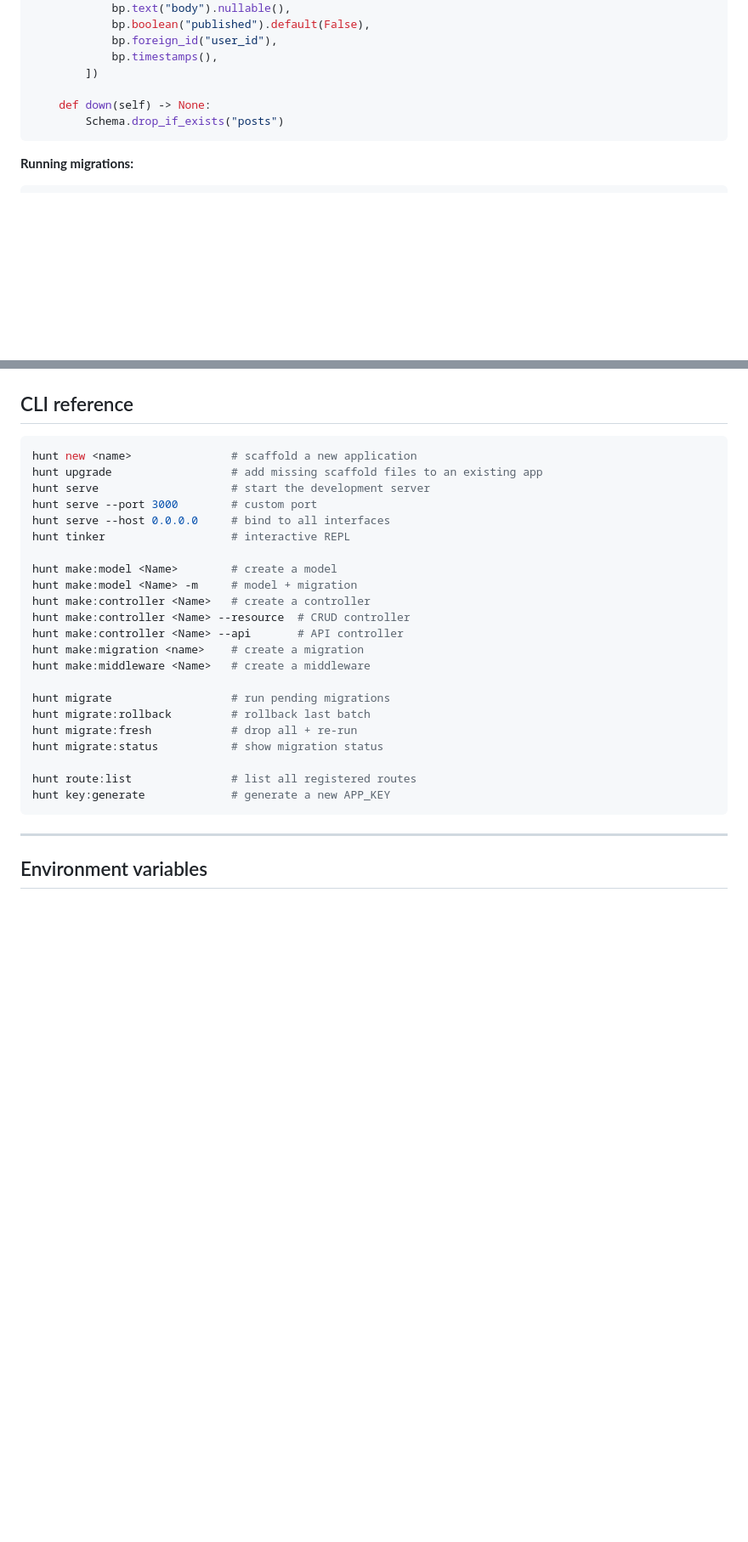
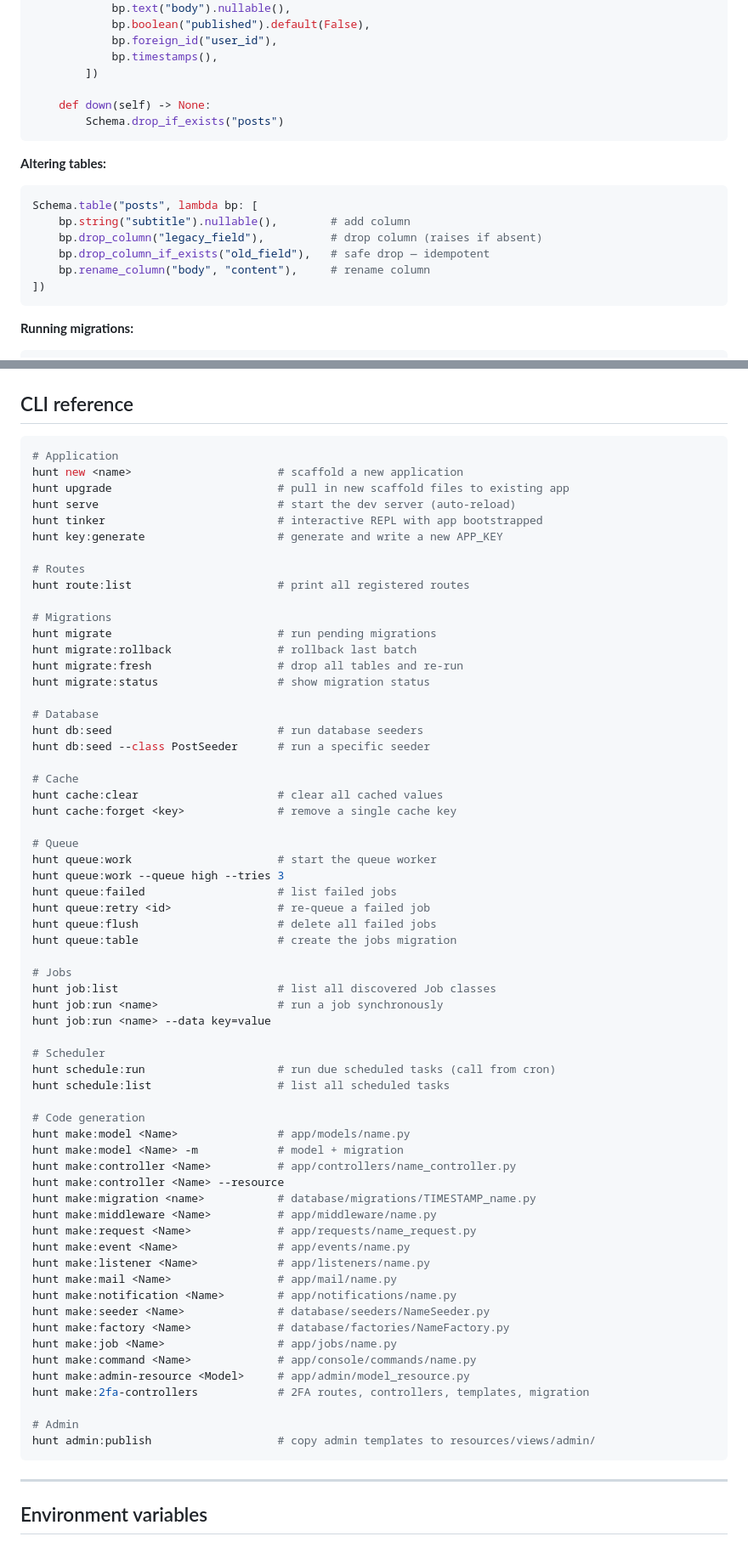
Before and after one commit to hunt-core/hunt, a Markdown page: README.md, 2 parts joined by grey strips. Shown at 85% size. Rendered like a GitHub page; blank space fills up the shorter version.

Commit message:
+ readme update

````diff
--- a/README.md
+++ b/README.md
@@ -240,6 +240,17 @@ class CreatePostsTable(Migration):
         Schema.drop_if_exists("posts")
 ```
 
+**Altering tables:**
+
+```python
+Schema.table("posts", lambda bp: [
+    bp.string("subtitle").nullable(),        # add column
+    bp.drop_column("legacy_field"),          # drop column (raises if absent)
+    bp.drop_column_if_exists("old_field"),   # safe drop — idempotent
+    bp.rename_column("body", "content"),     # rename column
+])
+```
+
 **Running migrations:**
 
 ```bash
@@ -450,28 +495,68 @@ class AuthMiddleware(Middleware):
 ## CLI reference
 
 ```bash
-hunt new <name>               # scaffold a new application
-hunt upgrade                  # add missing scaffold files to an existing app
-hunt serve                    # start the development server
-hunt serve --port 3000        # custom port
-hunt serve --host 0.0.0.0     # bind to all interfaces
-hunt tinker                   # interactive REPL
+# Application
+hunt new <name>                      # scaffold a new application
+hunt upgrade                         # pull in new scaffold files to existing app
+hunt serve                           # start the dev server (auto-reload)
+hunt tinker                          # interactive REPL with app bootstrapped
+hunt key:generate                    # generate and write a new APP_KEY
 
-hunt make:model <Name>        # create a model
-hunt make:model <Name> -m     # model + migration
-hunt make:controller <Name>   # create a controller
-hunt make:controller <Name> --resource  # CRUD controller
-hunt make:controller <Name> --api       # API controller
-hunt make:migration <name>    # create a migration
-hunt make:middleware <Name>   # create a middleware
+# Routes
+hunt route:list                      # print all registered routes
 
-hunt migrate                  # run pending migrations
-hunt migrate:rollback         # rollback last batch
-hunt migrate:fresh            # drop all + re-run
-hunt migrate:status           # show migration status
+# Migrations
+hunt migrate                         # run pending migrations
+hunt migrate:rollback                # rollback last batch
+hunt migrate:fresh                   # drop all tables and re-run
+hunt migrate:status                  # show migration status
 
-hunt route:list               # list all registered routes
-hunt key:generate             # generate a new APP_KEY
+# Database
+hunt db:seed                         # run database seeders
+hunt db:seed --class PostSeeder      # run a specific seeder
+
+# Cache
+hunt cache:clear                     # clear all cached values
+hunt cache:forget <key>              # remove a single cache key
+
+# Queue
+hunt queue:work                      # start the queue worker
+hunt queue:work --queue high --tries 3
+hunt queue:failed                    # list failed jobs
+hunt queue:retry <id>                # re-queue a failed job
+hunt queue:flush                     # delete all failed jobs
+hunt queue:table                     # create the jobs migration
+
+# Jobs
+hunt job:list                        # list all discovered Job classes
+hunt job:run <name>                  # run a job synchronously
+hunt job:run <name> --data key=value
+
+# Scheduler
+hunt schedule:run                    # run due scheduled tasks (call from cron)
+hunt schedule:list                   # list all scheduled tasks
+
+# Code generation
+hunt make:model <Name>               # app/models/name.py
+hunt make:model <Name> -m            # model + migration
+hunt make:controller <Name>          # app/controllers/name_controller.py
+hunt make:controller <Name> --resource
+hunt make:migration <name>           # database/migrations/TIMESTAMP_name.py
+hunt make:middleware <Name>          # app/middleware/name.py
+hunt make:request <Name>             # app/requests/name_request.py
+hunt make:event <Name>               # app/events/name.py
+hunt make:listener <Name>            # app/listeners/name.py
+hunt make:mail <Name>                # app/mail/name.py
+hunt make:notification <Name>        # app/notifications/name.py
+hunt make:seeder <Name>              # database/seeders/NameSeeder.py
+hunt make:factory <Name>             # database/factories/NameFactory.py
+hunt make:job <Name>                 # app/jobs/name.py
+hunt make:command <Name>             # app/console/commands/name.py
+hunt make:admin-resource <Model>     # app/admin/model_resource.py
+hunt make:2fa-controllers            # 2FA routes, controllers, templates, migration
+
+# Admin
+hunt admin:publish                   # copy admin templates to resources/views/admin/
 ```
 
 ---
````
Also changed, not shown: other parts of README.md (+38 -4 lines).
